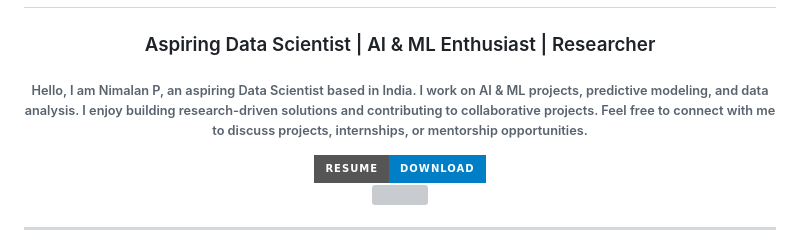
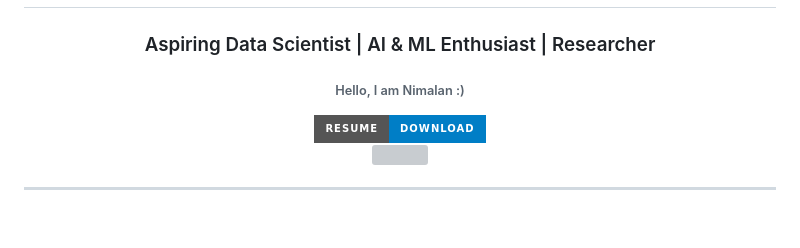
Before and after one commit to nimalan-parameswaran/nimalan-parameswaran, a Markdown page: README.md, the part around the change. Drawn GitHub-style; badges without logos; blank space fills up the shorter version; grey boxes are pictures that could not be loaded.

```diff
--- a/README.md
+++ b/README.md
@@ -5,7 +5,7 @@
 </h1>
 
 <h3 align="center">Aspiring Data Scientist | AI & ML Enthusiast | Researcher</h3>
-<h6 align="center">Hello, I am Nimalan P, an aspiring Data Scientist based in India. I work on AI & ML projects, predictive modeling, and data analysis. I enjoy building research-driven solutions and contributing to collaborative projects. Feel free to connect with me to discuss projects, internships, or mentorship opportunities.</h6>
+<h6 align="center">Hello, I am Nimalan :)</h6>
 
 <div align="center">
   <a href="https://drive.google.com/file/d/1n0TkmJeC0SaTTlukXLyXc91V_6RkXaeW/view?usp=sharing" target="_blank">
```
